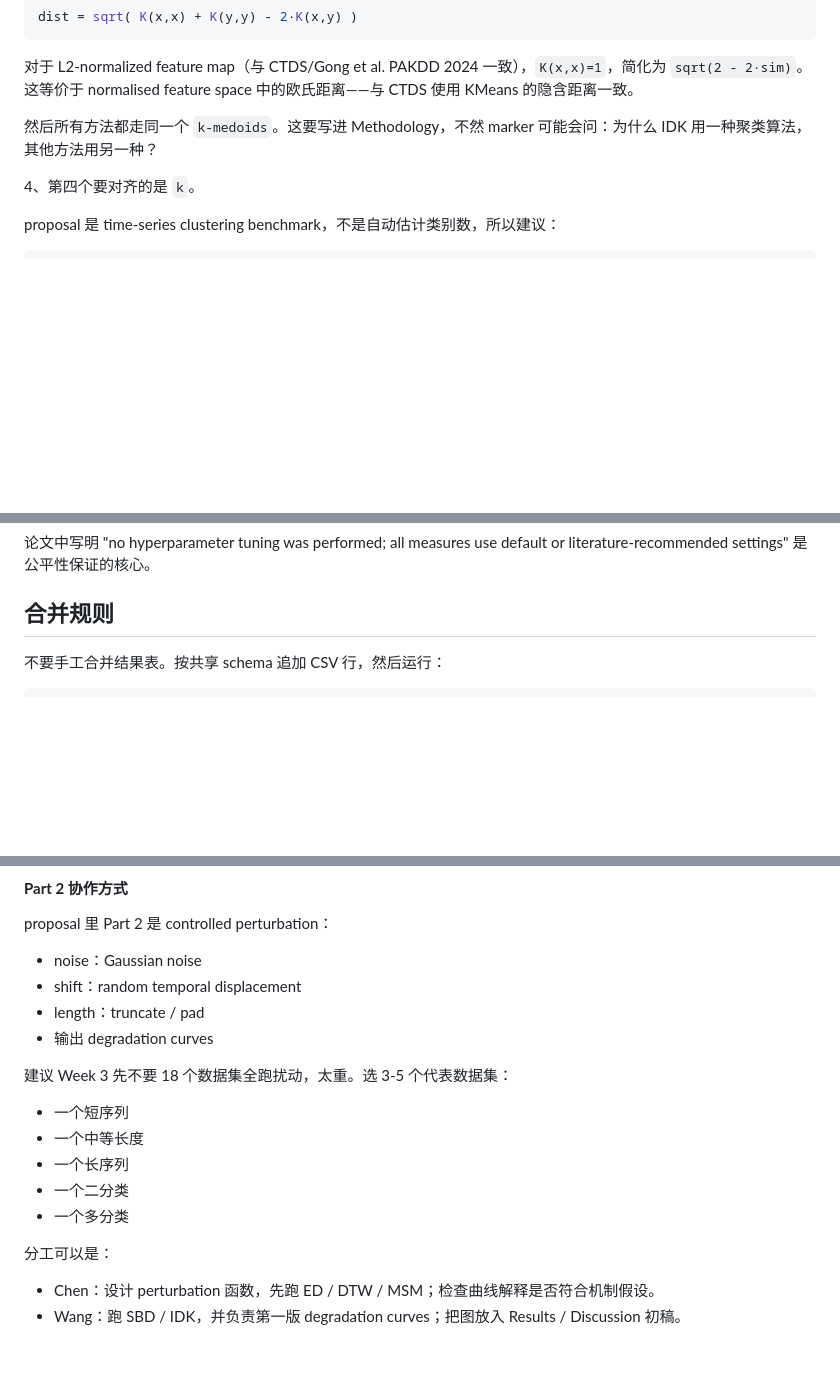
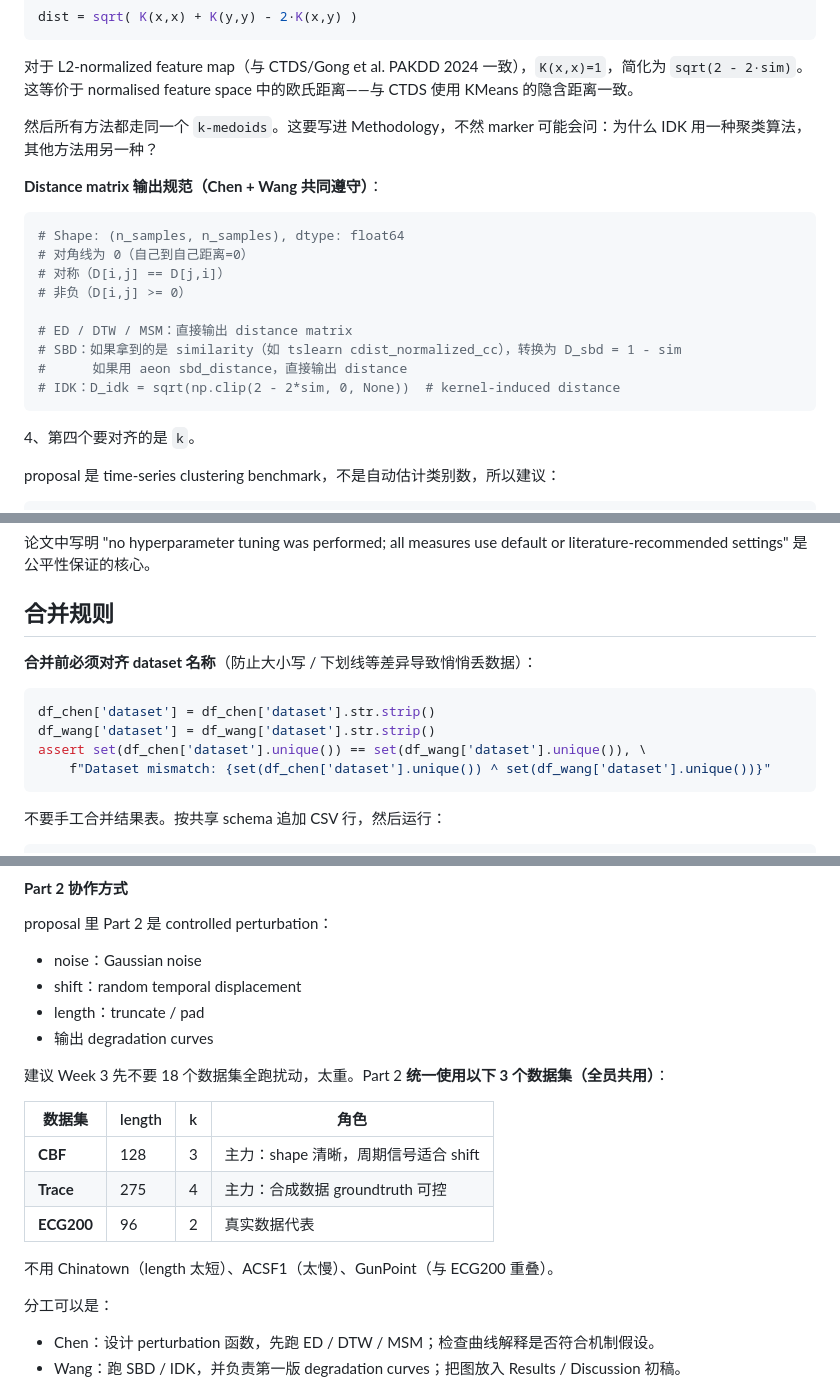
Before and after one commit to WSY-arch/DataMining, a Markdown page: docs/协作方法.md, 3 parts joined by grey strips. GitHub-like rendering; blank space fills up the shorter version.

Commit message:
docs: add distance matrix spec, Part2 datasets, merge normalization

````diff
--- a/docs/协作方法.md
+++ b/docs/协作方法.md
@@ -82,6 +82,20 @@ dist = sqrt( K(x,x) + K(y,y) - 2·K(x,y) )
 
 然后所有方法都走同一个 `k-medoids`。这要写进 Methodology，不然 marker 可能会问：为什么 IDK 用一种聚类算法，其他方法用另一种？
 
+**Distance matrix 输出规范（Chen + Wang 共同遵守）**：
+
+```python
+# Shape: (n_samples, n_samples), dtype: float64
+# 对角线为 0（自己到自己距离=0）
+# 对称（D[i,j] == D[j,i]）
+# 非负（D[i,j] >= 0）
+
+# ED / DTW / MSM：直接输出 distance matrix
+# SBD：如果拿到的是 similarity（如 tslearn cdist_normalized_cc），转换为 D_sbd = 1 - sim
+#      如果用 aeon sbd_distance，直接输出 distance
+# IDK：D_idk = sqrt(np.clip(2 - 2*sim, 0, None))  # kernel-induced distance
+```
+
 4、第四个要对齐的是 `k`。
 
 proposal 是 time-series clustering benchmark，不是自动估计类别数，所以建议：
@@ -125,6 +139,15 @@ IDK: 使用 ikpykit 默认参数，不单独调优
 
 
 ## 合并规则
+
+**合并前必须对齐 dataset 名称**（防止大小写 / 下划线等差异导致悄悄丢数据）：
+
+```python
+df_chen['dataset'] = df_chen['dataset'].str.strip()
+df_wang['dataset'] = df_wang['dataset'].str.strip()
+assert set(df_chen['dataset'].unique()) == set(df_wang['dataset'].unique()), \
+    f"Dataset mismatch: {set(df_chen['dataset'].unique()) ^ set(df_wang['dataset'].unique())}"
+```
 
 不要手工合并结果表。按共享 schema 追加 CSV 行，然后运行：
 
@@ -187,13 +210,15 @@ proposal 里 Part 2 是 controlled perturbation：
 - length：truncate / pad
 - 输出 degradation curves
 
-建议 Week 3 先不要 18 个数据集全跑扰动，太重。选 3-5 个代表数据集：
+建议 Week 3 先不要 18 个数据集全跑扰动，太重。Part 2 **统一使用以下 3 个数据集（全员共用）**：
 
-- 一个短序列
-- 一个中等长度
-- 一个长序列
-- 一个二分类
-- 一个多分类
+| 数据集 | length | k | 角色 |
+|---|---|---|---|
+| **CBF** | 128 | 3 | 主力：shape 清晰，周期信号适合 shift |
+| **Trace** | 275 | 4 | 主力：合成数据 groundtruth 可控 |
+| **ECG200** | 96 | 2 | 真实数据代表 |
+
+不用 Chinatown（length 太短）、ACSF1（太慢）、GunPoint（与 ECG200 重叠）。
 
 分工可以是：
 
````
